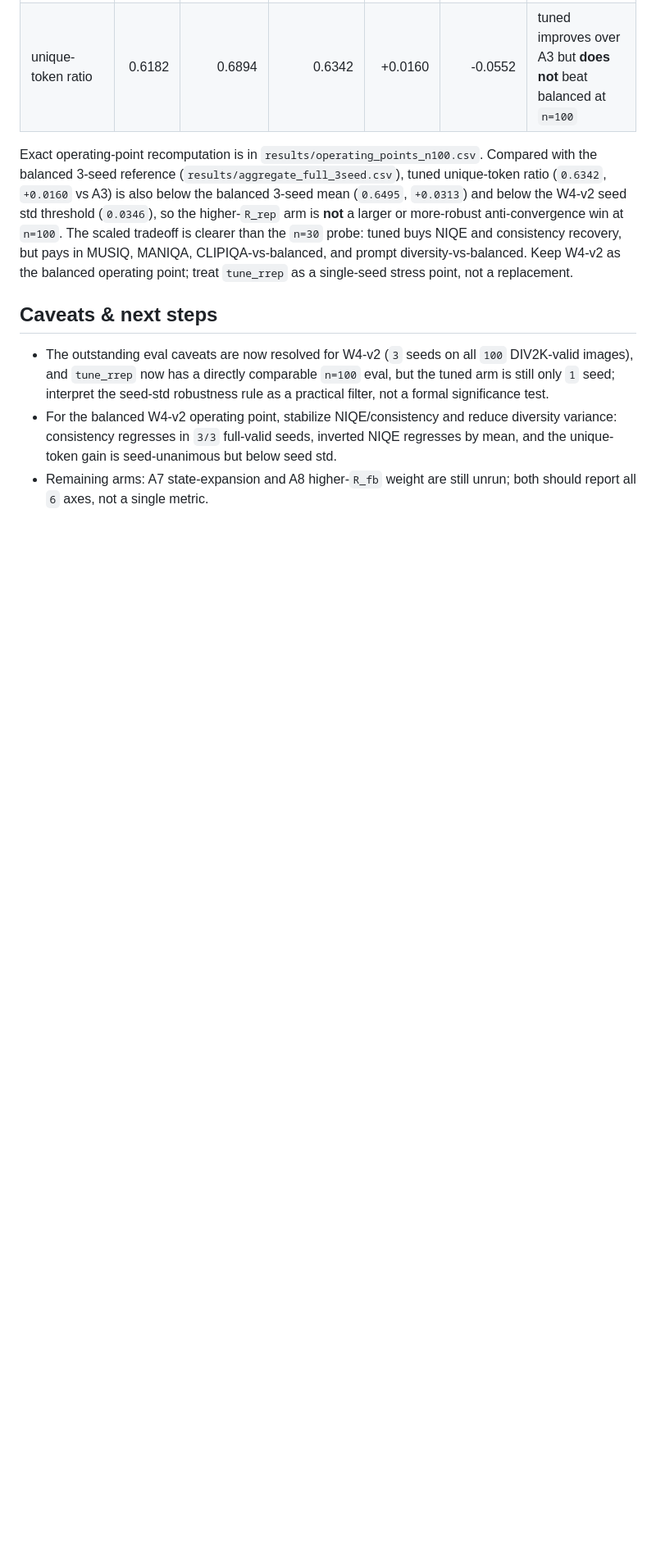
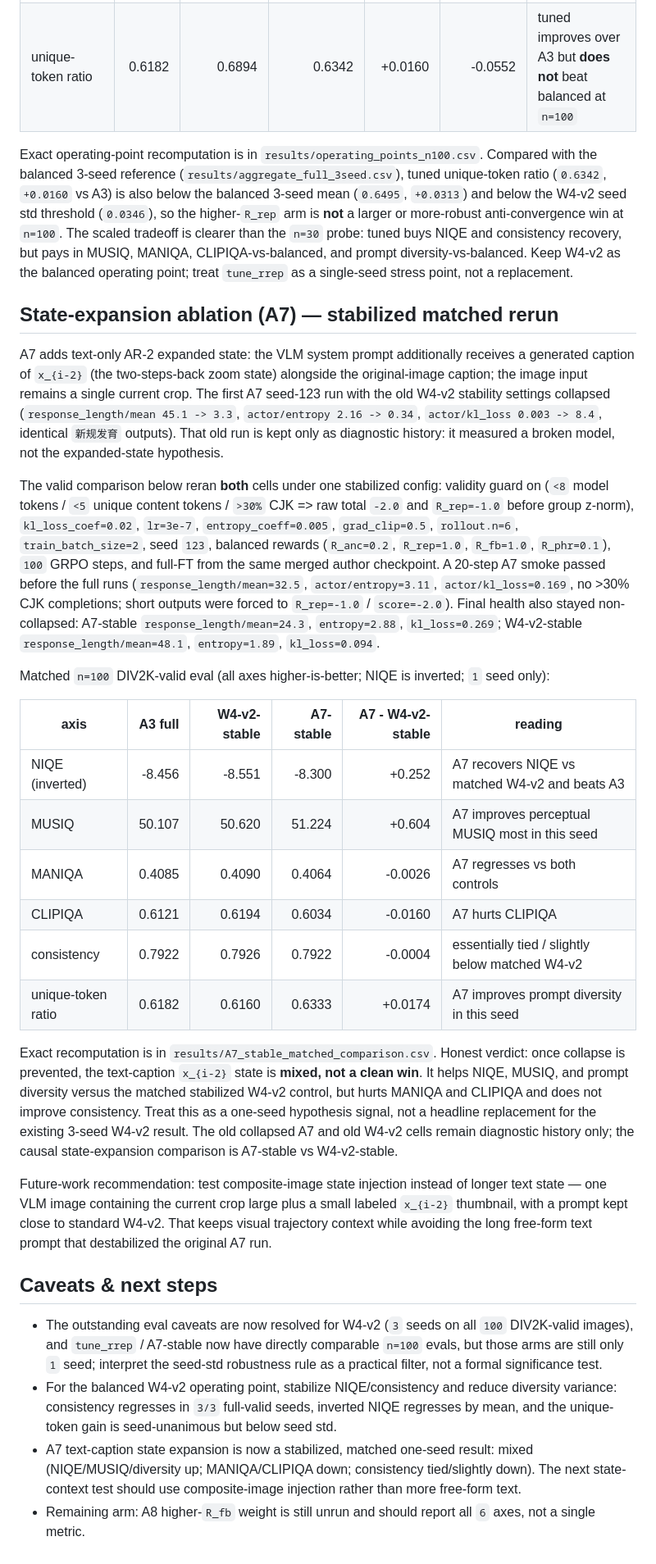
Before and after one commit to bill901230/RL_2026_Final, a Markdown page: docs/fixes.md, the part around one of its changes. Shown at 82% size. Rendered like a GitHub page; blank space fills up the shorter version.

Commit message:
docs(report): record stabilized A7 matched rerun
Ultraworked with [Sisyphus](https://github.com/code-yeongyu/oh-my-openagent)

Co-authored-by: Sisyphus <clio-agent@sisyphuslabs.ai>

```diff
--- a/docs/fixes.md
+++ b/docs/fixes.md
@@ -71,8 +72,30 @@ The higher-`R_rep` / higher-`R_fb` checkpoint (`ckpt/VLM_FT/coz_tune_rrep`) was
 
 Exact operating-point recomputation is in `results/operating_points_n100.csv`. Compared with the balanced 3-seed reference (`results/aggregate_full_3seed.csv`), tuned unique-token ratio (`0.6342`, `+0.0160` vs A3) is also below the balanced 3-seed mean (`0.6495`, `+0.0313`) and below the W4-v2 seed std threshold (`0.0346`), so the higher-`R_rep` arm is **not** a larger or more-robust anti-convergence win at `n=100`. The scaled tradeoff is clearer than the `n=30` probe: tuned buys NIQE and consistency recovery, but pays in MUSIQ, MANIQA, CLIPIQA-vs-balanced, and prompt diversity-vs-balanced. Keep W4-v2 as the balanced operating point; treat `tune_rrep` as a single-seed stress point, not a replacement.
 
+## State-expansion ablation (A7) — stabilized matched rerun
+
+A7 adds text-only AR-2 expanded state: the VLM system prompt additionally receives a generated caption of `x_{i-2}` (the two-steps-back zoom state) alongside the original-image caption; the image input remains a single current crop. The first A7 seed-123 run with the old W4-v2 stability settings collapsed (`response_length/mean 45.1 -> 3.3`, `actor/entropy 2.16 -> 0.34`, `actor/kl_loss 0.003 -> 8.4`, identical `新规发育` outputs). That old run is kept only as diagnostic history: it measured a broken model, not the expanded-state hypothesis.
+
+The valid comparison below reran **both** cells under one stabilized config: validity guard on (`<8` model tokens / `<5` unique content tokens / `>30%` CJK => raw total `-2.0` and `R_rep=-1.0` before group z-norm), `kl_loss_coef=0.02`, `lr=3e-7`, `entropy_coeff=0.005`, `grad_clip=0.5`, `rollout.n=6`, `train_batch_size=2`, seed `123`, balanced rewards (`R_anc=0.2`, `R_rep=1.0`, `R_fb=1.0`, `R_phr=0.1`), `100` GRPO steps, and full-FT from the same merged author checkpoint. A 20-step A7 smoke passed before the full runs (`response_length/mean=32.5`, `actor/entropy=3.11`, `actor/kl_loss=0.169`, no >30% CJK completions; short outputs were forced to `R_rep=-1.0` / `score=-2.0`). Final health also stayed non-collapsed: A7-stable `response_length/mean=24.3`, `entropy=2.88`, `kl_loss=0.269`; W4-v2-stable `response_length/mean=48.1`, `entropy=1.89`, `kl_loss=0.094`.
+
+Matched `n=100` DIV2K-valid eval (all axes higher-is-better; NIQE is inverted; `1` seed only):
+
+| axis | A3 full | W4-v2-stable | A7-stable | A7 - W4-v2-stable | reading |
+|---|---:|---:|---:|---:|---|
+| NIQE (inverted) | -8.456 | -8.551 | -8.300 | +0.252 | A7 recovers NIQE vs matched W4-v2 and beats A3 |
+| MUSIQ | 50.107 | 50.620 | 51.224 | +0.604 | A7 improves perceptual MUSIQ most in this seed |
+| MANIQA | 0.4085 | 0.4090 | 0.4064 | -0.0026 | A7 regresses vs both controls |
+| CLIPIQA | 0.6121 | 0.6194 | 0.6034 | -0.0160 | A7 hurts CLIPIQA |
+| consistency | 0.7922 | 0.7926 | 0.7922 | -0.0004 | essentially tied / slightly below matched W4-v2 |
+| unique-token ratio | 0.6182 | 0.6160 | 0.6333 | +0.0174 | A7 improves prompt diversity in this seed |
+
+Exact recomputation is in `results/A7_stable_matched_comparison.csv`. Honest verdict: once collapse is prevented, the text-caption `x_{i-2}` state is **mixed, not a clean win**. It helps NIQE, MUSIQ, and prompt diversity versus the matched stabilized W4-v2 control, but hurts MANIQA and CLIPIQA and does not improve consistency. Treat this as a one-seed hypothesis signal, not a headline replacement for the existing 3-seed W4-v2 result. The old collapsed A7 and old W4-v2 cells remain diagnostic history only; the causal state-expansion comparison is A7-stable vs W4-v2-stable.
+
+Future-work recommendation: test composite-image state injection instead of longer text state — one VLM image containing the current crop large plus a small labeled `x_{i-2}` thumbnail, with a prompt kept close to standard W4-v2. That keeps visual trajectory context while avoiding the long free-form text prompt that destabilized the original A7 run.
+
 ## Caveats & next steps
 
-- The outstanding eval caveats are now resolved for W4-v2 (`3` seeds on all `100` DIV2K-valid images), and `tune_rrep` now has a directly comparable `n=100` eval, but the tuned arm is still only `1` seed; interpret the seed-std robustness rule as a practical filter, not a formal significance test.
+- The outstanding eval caveats are now resolved for W4-v2 (`3` seeds on all `100` DIV2K-valid images), and `tune_rrep` / A7-stable now have directly comparable `n=100` evals, but those arms are still only `1` seed; interpret the seed-std robustness rule as a practical filter, not a formal significance test.
 - For the balanced W4-v2 operating point, stabilize NIQE/consistency and reduce diversity variance: consistency regresses in `3/3` full-valid seeds, inverted NIQE regresses by mean, and the unique-token gain is seed-unanimous but below seed std.
-- Remaining arms: A7 state-expansion and A8 higher-`R_fb` weight are still unrun; both should report all `6` axes, not a single metric.
+- A7 text-caption state expansion is now a stabilized, matched one-seed result: mixed (NIQE/MUSIQ/diversity up; MANIQA/CLIPIQA down; consistency tied/slightly down). The next state-context test should use composite-image injection rather than more free-form text.
+- Remaining arm: A8 higher-`R_fb` weight is still unrun and should report all `6` axes, not a single metric.
```
Also changed, not shown: other parts of docs/fixes.md (+1 -0 lines).
